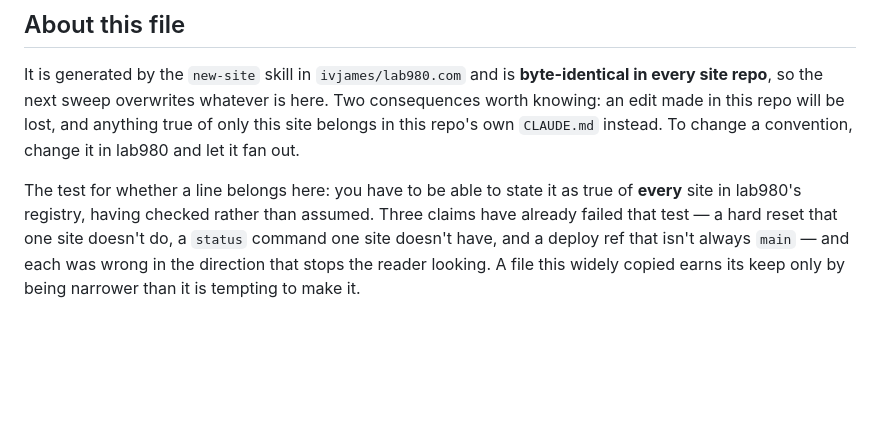
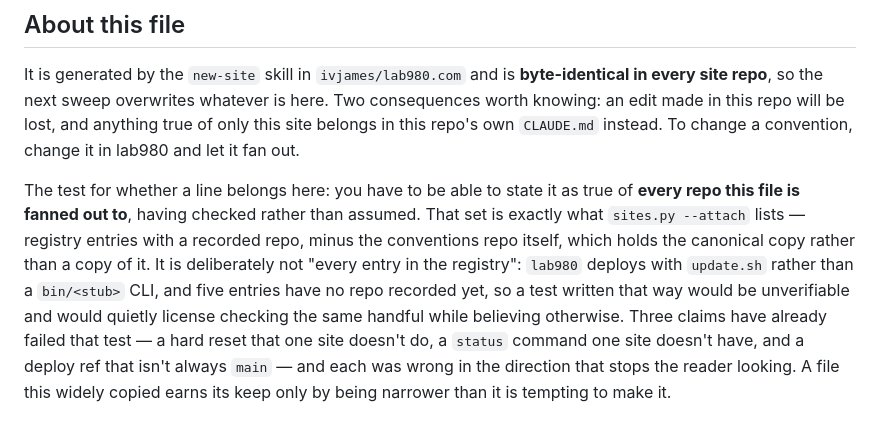
Before and after one commit to ivjames/sheep, a Markdown page: .claude/rules/lab980-conventions.md, the part around the change. GitHub-like rendering; blank space fills up the shorter version.

Commit message:
Re-sync the conventions: scope the universality test
The test said a line must hold for every site in the registry; the file only
reaches four of the nine, and lab980 itself deploys with update.sh. Scoped
canonically in lab980.com#22 to the repos that actually receive it.

Co-Authored-By: Claude Opus 5 <noreply@anthropic.com>
Claude-Session: https://claude.ai/code/session_01TqDWwj7F3To1QEN4ZbcqGP

```diff
--- a/.claude/rules/lab980-conventions.md
+++ b/.claude/rules/lab980-conventions.md
@@ -83,8 +83,14 @@ and anything true of only this site belongs in this repo's own `CLAUDE.md`
 instead. To change a convention, change it in lab980 and let it fan out.
 
 The test for whether a line belongs here: you have to be able to state it as
-true of **every** site in lab980's registry, having checked rather than
-assumed. Three claims have already failed that test — a hard reset that one
+true of **every repo this file is fanned out to**, having checked rather than
+assumed. That set is exactly what `sites.py --attach` lists — registry entries
+with a recorded repo, minus the conventions repo itself, which holds the
+canonical copy rather than a copy of it. It is deliberately not "every entry in
+the registry": `lab980` deploys with `update.sh` rather than a `bin/<stub>`
+CLI, and five entries have no repo recorded yet, so a test written that way
+would be unverifiable and would quietly license checking the same handful while
+believing otherwise. Three claims have already failed that test — a hard reset that one
 site doesn't do, a `status` command one site doesn't have, and a deploy ref
 that isn't always `main` — and each was wrong in the direction that stops the
 reader looking. A file this widely copied earns its keep only by being
```
